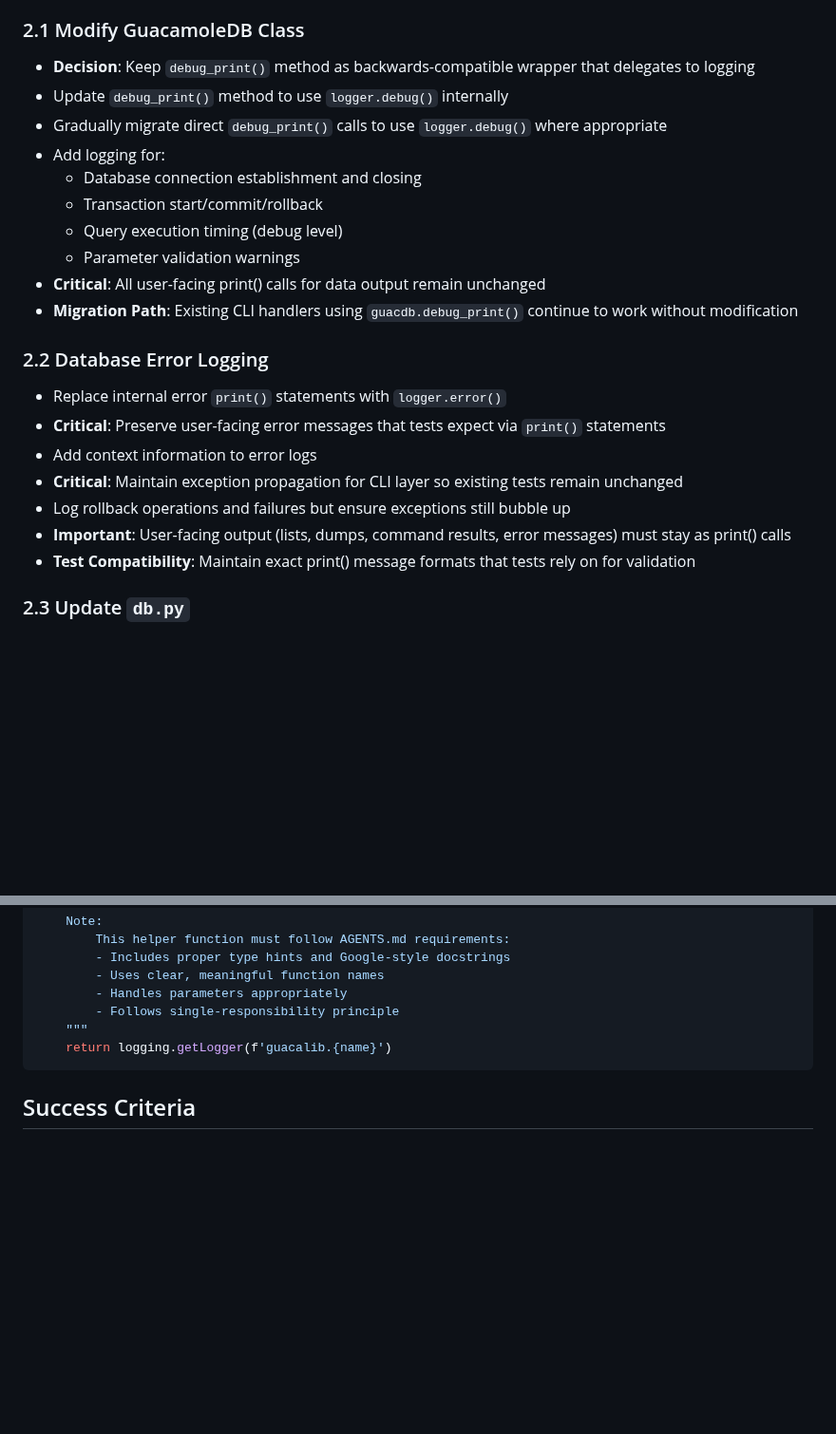
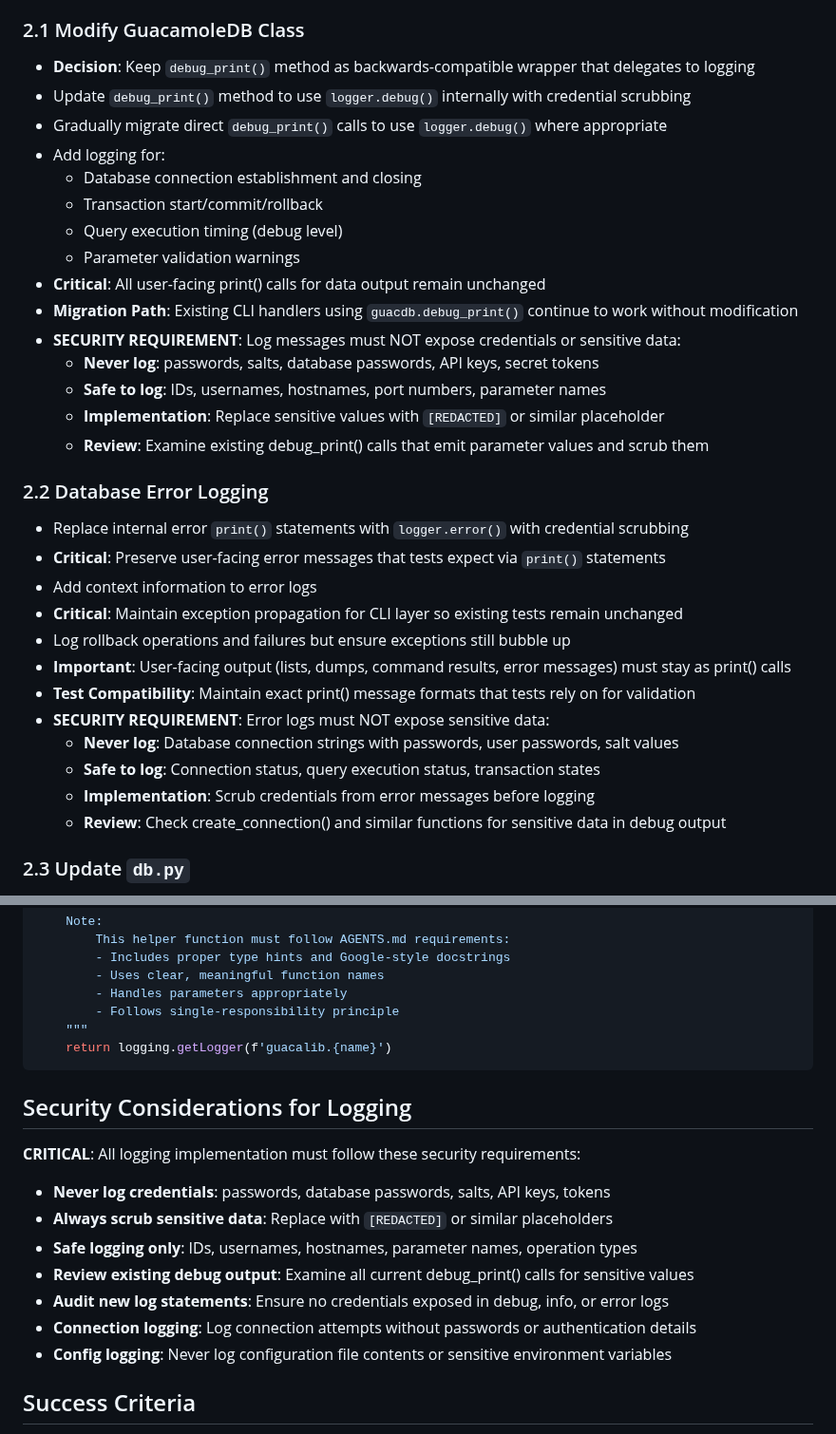
Before and after one commit to burbilog/guacalib, a Markdown page: plans/logging_plan.md, 2 parts joined by grey strips. Shown at 95% size. Rendered like a GitHub page; blank space fills up the shorter version.

Commit message:
Add critical security requirements for credential handling in logging
Enhanced the logging implementation plan with comprehensive security guidance
to prevent exposure of sensitive information in log messages:

- **Phase 2 Database Security**: Added credential scrubbing requirements for database operations
- **Phase 3 CLI Security**: Added security requirements for command-line argument logging
- **Dedicated Security Section**: Created comprehensive logging security considerations
- **Specific Guidance**: Defined what to never log vs safe to log categories
- **Implementation Requirements**: Specified [REDACTED] placeholder usage
- **Audit Requirements**: Mandated review of existing debug_print() calls for exposed credentials

Key security principles enforced:
- Never log passwords, database credentials, salts, API keys, or tokens
- Only log non-sensitive operational data (IDs, usernames, hostnames)
- Scrub all sensitive values before logging
- Review existing debug output for credential exposure
- Audit new log statements for security compliance

Ensures logging implementation provides operational visibility without
compromising security or exposing sensitive authentication data.

🤖 Generated with [Claude Code](https://claude.com/claude-code)

Co-Authored-By: Claude <noreply@anthropic.com>

````diff
--- a/plans/logging_plan.md
+++ b/plans/logging_plan.md
@@ -48,7 +48,7 @@ Files with print statements requiring changes:
 
 ### 2.1 Modify GuacamoleDB Class
 - **Decision**: Keep `debug_print()` method as backwards-compatible wrapper that delegates to logging
-- Update `debug_print()` method to use `logger.debug()` internally
+- Update `debug_print()` method to use `logger.debug()` internally with credential scrubbing
 - Gradually migrate direct `debug_print()` calls to use `logger.debug()` where appropriate
 - Add logging for:
   - Database connection establishment and closing
@@ -57,15 +57,25 @@ Files with print statements requiring changes:
   - Parameter validation warnings
 - **Critical**: All user-facing print() calls for data output remain unchanged
 - **Migration Path**: Existing CLI handlers using `guacdb.debug_print()` continue to work without modification
+- **SECURITY REQUIREMENT**: Log messages must NOT expose credentials or sensitive data:
+  - **Never log**: passwords, salts, database passwords, API keys, secret tokens
+  - **Safe to log**: IDs, usernames, hostnames, port numbers, parameter names
+  - **Implementation**: Replace sensitive values with `[REDACTED]` or similar placeholder
+  - **Review**: Examine existing debug_print() calls that emit parameter values and scrub them
 
 ### 2.2 Database Error Logging
-- Replace internal error `print()` statements with `logger.error()`
+- Replace internal error `print()` statements with `logger.error()` with credential scrubbing
 - **Critical**: Preserve user-facing error messages that tests expect via `print()` statements
 - Add context information to error logs
 - **Critical**: Maintain exception propagation for CLI layer so existing tests remain unchanged
 - Log rollback operations and failures but ensure exceptions still bubble up
 - **Important**: User-facing output (lists, dumps, command results, error messages) must stay as print() calls
 - **Test Compatibility**: Maintain exact print() message formats that tests rely on for validation
+- **SECURITY REQUIREMENT**: Error logs must NOT expose sensitive data:
+  - **Never log**: Database connection strings with passwords, user passwords, salt values
+  - **Safe to log**: Connection status, query execution status, transaction states
+  - **Implementation**: Scrub credentials from error messages before logging
+  - **Review**: Check create_connection() and similar functions for sensitive data in debug output
 
 ### 2.3 Update `db.py`
 - Add logger import and initialization
@@ -288,6 +303,18 @@ def get_logger(name: str) -> logging.Logger:
 ```
 
 
+## Security Considerations for Logging
+
+**CRITICAL**: All logging implementation must follow these security requirements:
+
+- **Never log credentials**: passwords, database passwords, salts, API keys, tokens
+- **Always scrub sensitive data**: Replace with `[REDACTED]` or similar placeholders
+- **Safe logging only**: IDs, usernames, hostnames, parameter names, operation types
+- **Review existing debug output**: Examine all current debug_print() calls for sensitive values
+- **Audit new log statements**: Ensure no credentials exposed in debug, info, or error logs
+- **Connection logging**: Log connection attempts without passwords or authentication details
+- **Config logging**: Never log configuration file contents or sensitive environment variables
+
 ## Success Criteria
 
 1. **All tests pass**: `make tests` completes successfully
````
Also changed, not shown: other parts of plans/logging_plan.md (+6 -1 lines).
